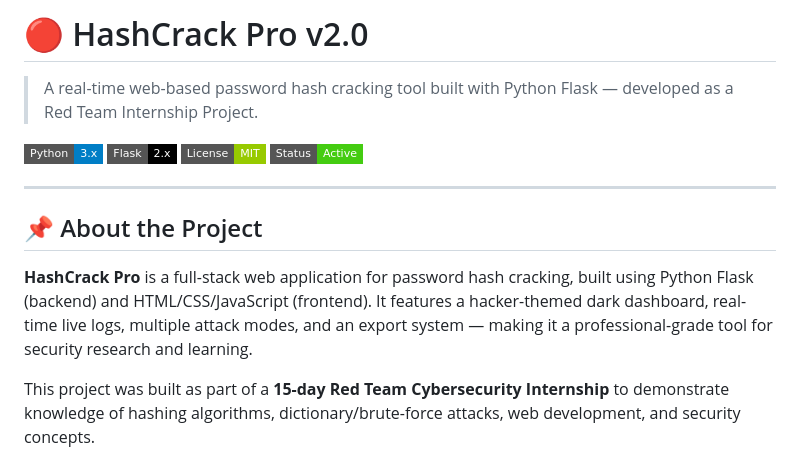
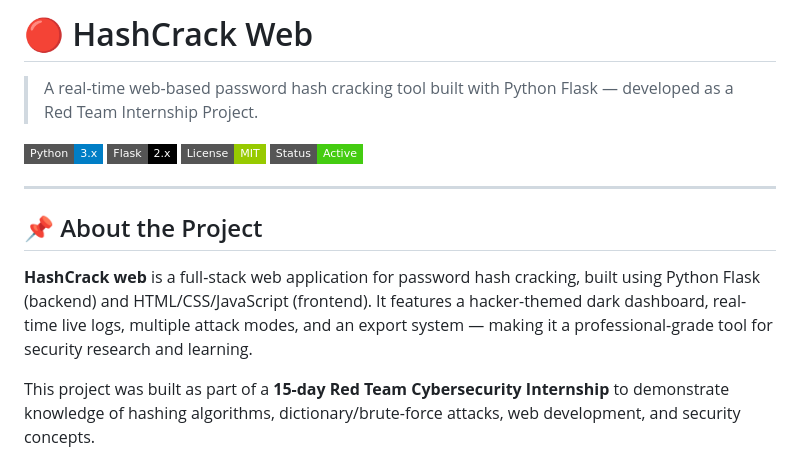
Before and after one commit to syuvasri26/hashcrack_web, a Markdown page: README.md, the part around the change. Rendered like a GitHub page; badges without logos.

```diff
--- a/README.md
+++ b/README.md
@@ -1,4 +1,4 @@
-# 🔴 HashCrack Pro v2.0
+# 🔴 HashCrack Web
 
 > A real-time web-based password hash cracking tool built with Python Flask — developed as a Red Team Internship Project.
 
@@ -11,7 +11,7 @@
 
 ## 📌 About the Project
 
-**HashCrack Pro** is a full-stack web application for password hash cracking, built using Python Flask (backend) and HTML/CSS/JavaScript (frontend). It features a hacker-themed dark dashboard, real-time live logs, multiple attack modes, and an export system — making it a professional-grade tool for security research and learning.
+**HashCrack web** is a full-stack web application for password hash cracking, built using Python Flask (backend) and HTML/CSS/JavaScript (frontend). It features a hacker-themed dark dashboard, real-time live logs, multiple attack modes, and an export system — making it a professional-grade tool for security research and learning.
 
 This project was built as part of a **15-day Red Team Cybersecurity Internship** to demonstrate knowledge of hashing algorithms, dictionary/brute-force attacks, web development, and security concepts.
 
```
